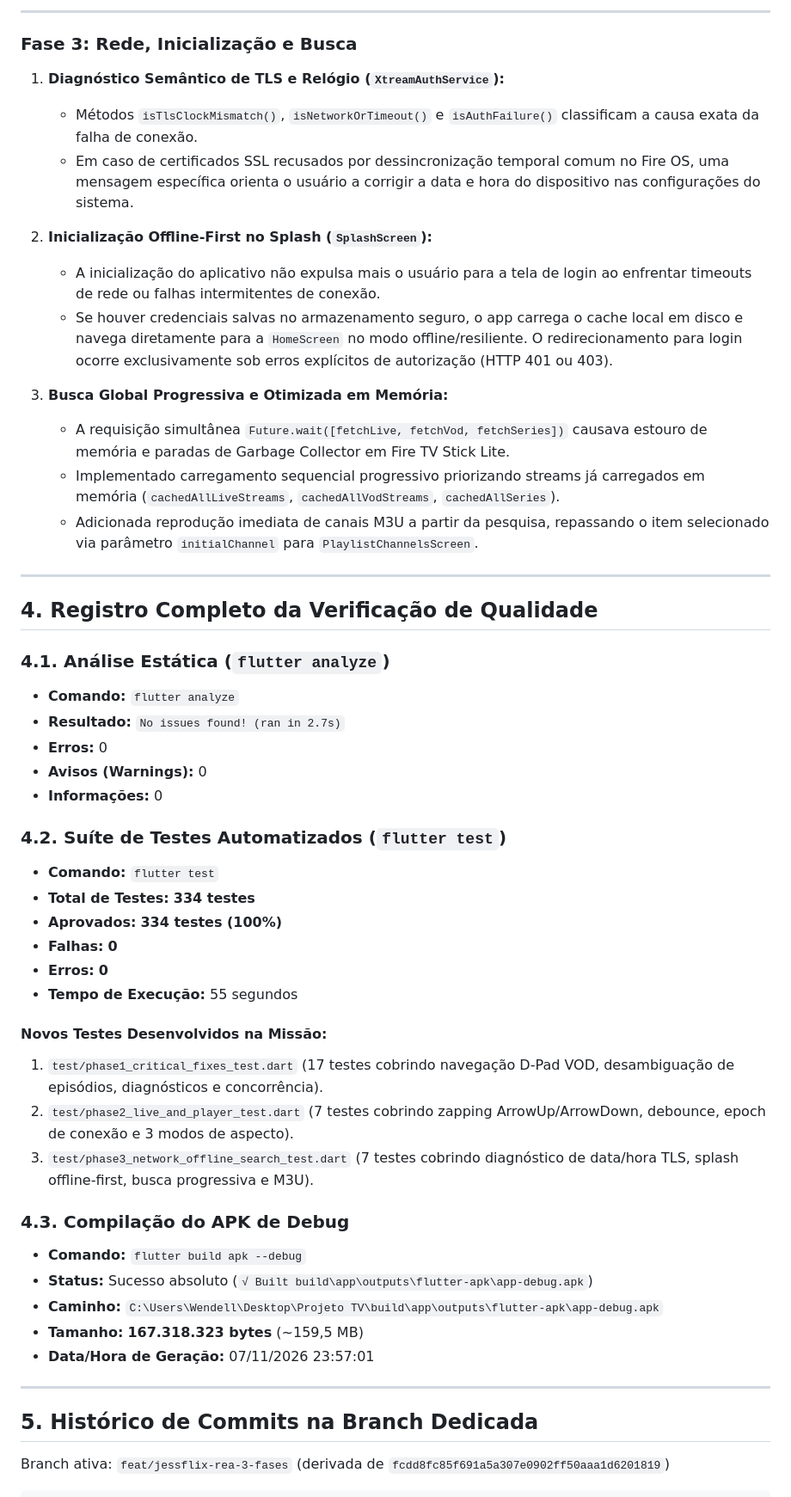
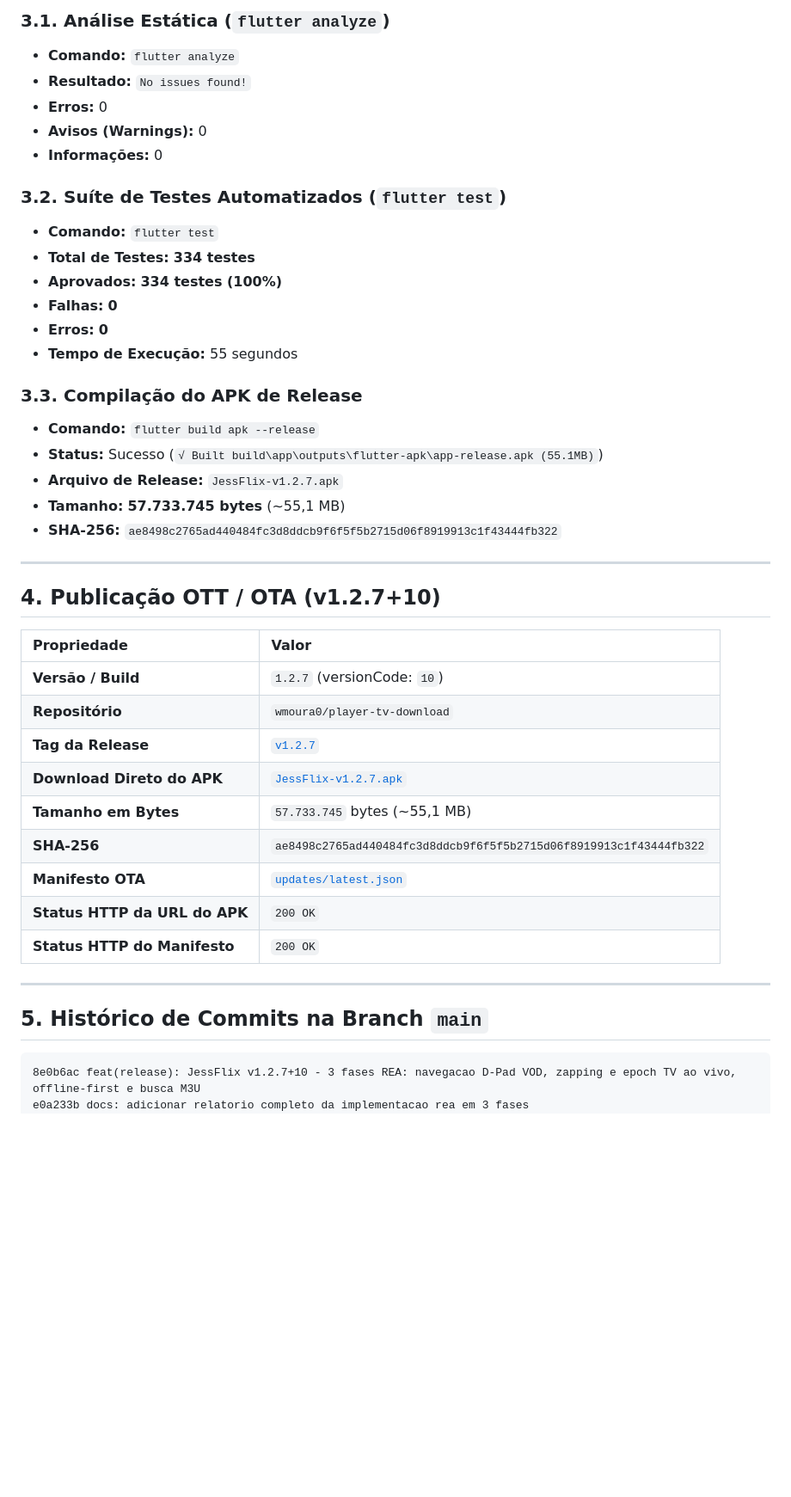
Before and after one commit to wmoura0/player-tv-download, a Markdown page: relatorios/implementacao-rea-3-fases.md, the part around one of its changes. Shown at 86% size. Rendered like a GitHub page; blank space fills up the shorter version.

Commit message:
docs: atualizar relatorio com publicacao da release ott v1.2.7

````diff
--- a/relatorios/implementacao-rea-3-fases.md
+++ b/relatorios/implementacao-rea-3-fases.md
@@ -92,32 +47,11 @@ Todas as três fases foram concluídas com sucesso e validadas por testes automa
----
-
-### Fase 3: Rede, Inicialização e Busca
-
-1. **Diagnóstico Semântico de TLS e Relógio (`XtreamAuthService`):**
-   - Métodos `isTlsClockMismatch()`, `isNetworkOrTimeout()` e `isAuthFailure()` classificam a causa exata da falha de conexão.
-   - Em caso de certificados SSL recusados por dessincronização temporal comum no Fire OS, uma mensagem específica orienta o usuário a corrigir a data e hora do dispositivo nas configurações do sistema.
-
-2. **Inicialização Offline-First no Splash (`SplashScreen`):**
-   - A inicialização do aplicativo não expulsa mais o usuário para a tela de login ao enfrentar timeouts de rede ou falhas intermitentes de conexão.
-   - Se houver credenciais salvas no armazenamento seguro, o app carrega o cache local em disco e navega diretamente para a `HomeScreen` no modo offline/resiliente. O redirecionamento para login ocorre exclusivamente sob erros explícitos de autorização (HTTP 401 ou 403).
-
-3. **Busca Global Progressiva e Otimizada em Memória:**
-   - A requisição simultânea `Future.wait([fetchLive, fetchVod, fetchSeries])` causava estouro de memória e paradas de Garbage Collector em Fire TV Stick Lite.
-   - Implementado carregamento sequencial progressivo priorizando streams já carregados em memória (`cachedAllLiveStreams`, `cachedAllVodStreams`, `cachedAllSeries`).
-   - Adicionada reprodução imediata de canais M3U a partir da pesquisa, repassando o item selecionado via parâmetro `initialChannel` para `PlaylistChannelsScreen`.
-
----
-
-## 4. Registro Completo da Verificação de Qualidade
-
-### 4.1. Análise Estática (`flutter analyze`)
+### 3.1. Análise Estática (`flutter analyze`)
 - **Comando:** `flutter analyze`
-- **Resultado:** `No issues found! (ran in 2.7s)`
+- **Resultado:** `No issues found!`
 - **Erros:** 0
 - **Avisos (Warnings):** 0
 - **Informações:** 0
 
-### 4.2. Suíte de Testes Automatizados (`flutter test`)
+### 3.2. Suíte de Testes Automatizados (`flutter test`)
 - **Comando:** `flutter test`
 - **Total de Testes:** **334 testes**
 - **Aprovados:** **334 testes (100%)**
@@ -125,25 +59,36 @@ Todas as três fases foram concluídas com sucesso e validadas por testes automa
 - **Erros:** **0**
 - **Tempo de Execução:** 55 segundos
 
-#### Novos Testes Desenvolvidos na Missão:
-1. `test/phase1_critical_fixes_test.dart` (17 testes cobrindo navegação D-Pad VOD, desambiguação de episódios, diagnósticos e concorrência).
-2. `test/phase2_live_and_player_test.dart` (7 testes cobrindo zapping ArrowUp/ArrowDown, debounce, epoch de conexão e 3 modos de aspecto).
-3. `test/phase3_network_offline_search_test.dart` (7 testes cobrindo diagnóstico de data/hora TLS, splash offline-first, busca progressiva e M3U).
-
-### 4.3. Compilação do APK de Debug
-- **Comando:** `flutter build apk --debug`
-- **Status:** Sucesso absoluto (`√ Built build\app\outputs\flutter-apk\app-debug.apk`)
-- **Caminho:** `C:\Users\Wendell\Desktop\Projeto TV\build\app\outputs\flutter-apk\app-debug.apk`
-- **Tamanho:** **167.318.323 bytes** (~159,5 MB)
-- **Data/Hora de Geração:** 07/11/2026 23:57:01
+### 3.3. Compilação do APK de Release
+- **Comando:** `flutter build apk --release`
+- **Status:** Sucesso (`√ Built build\app\outputs\flutter-apk\app-release.apk (55.1MB)`)
+- **Arquivo de Release:** `JessFlix-v1.2.7.apk`
+- **Tamanho:** **57.733.745 bytes** (~55,1 MB)
+- **SHA-256:** `ae8498c2765ad440484fc3d8ddcb9f6f5f5b2715d06f8919913c1f43444fb322`
 
 ---
 
-## 5. Histórico de Commits na Branch Dedicada
+## 4. Publicação OTT / OTA (v1.2.7+10)
 
-Branch ativa: `feat/jessflix-rea-3-fases` (derivada de `fcdd8fc85f691a5a307e0902ff50aaa1d6201819`)
+| Propriedade | Valor |
+| :--- | :--- |
+| **Versão / Build** | `1.2.7` (versionCode: `10`) |
+| **Repositório** | `wmoura0/player-tv-download` |
+| **Tag da Release** | [`v1.2.7`](https://github.com/wmoura0/player-tv-download/releases/tag/v1.2.7) |
+| **Download Direto do APK** | [`JessFlix-v1.2.7.apk`](https://github.com/wmoura0/player-tv-download/releases/download/v1.2.7/JessFlix-v1.2.7.apk) |
+| **Tamanho em Bytes** | `57.733.745` bytes (~55,1 MB) |
+| **SHA-256** | `ae8498c2765ad440484fc3d8ddcb9f6f5f5b2715d06f8919913c1f43444fb322` |
+| **Manifesto OTA** | [`updates/latest.json`](https://raw.githubusercontent.com/wmoura0/player-tv-download/main/updates/latest.json) |
+| **Status HTTP da URL do APK** | `200 OK` |
+| **Status HTTP do Manifesto** | `200 OK` |
+
+---
+
+## 5. Histórico de Commits na Branch `main`
 
 ```text
+8e0b6ac feat(release): JessFlix v1.2.7+10 - 3 fases REA: navegacao D-Pad VOD, zapping e epoch TV ao vivo, offline-first e busca M3U
+e0a233b docs: adicionar relatorio completo da implementacao rea em 3 fases
 f4be403 feat(fase-3): diagnostico tls data/hora, splash offline-first e busca global progressiva com reproducao m3u
 b06f373 feat(fase-2): zapping rapido com epoch, navegacao d-pad tv ao vivo e 3 modos de proporcao (contain, cover, fill)
 aa5ad53 feat(fase-1): navegacao d-pad, resolucao de episodios 404, favoritos com directSource, ciclo de vida e continuar assistindo
````
Also changed, not shown: other parts of relatorios/implementacao-rea-3-fases.md (+4 -57 lines).
